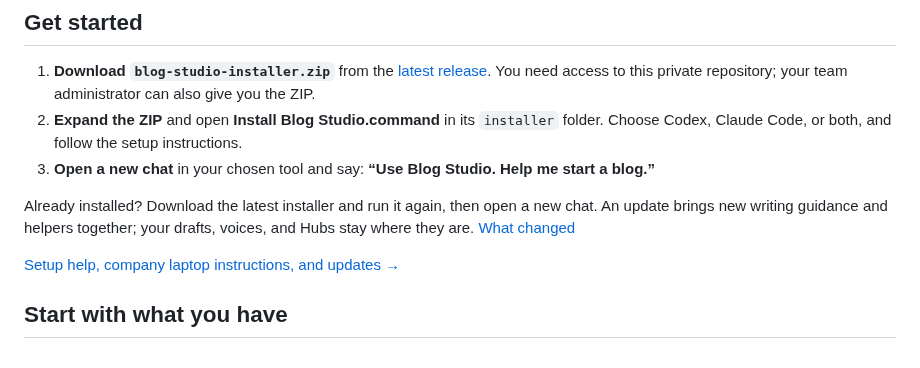
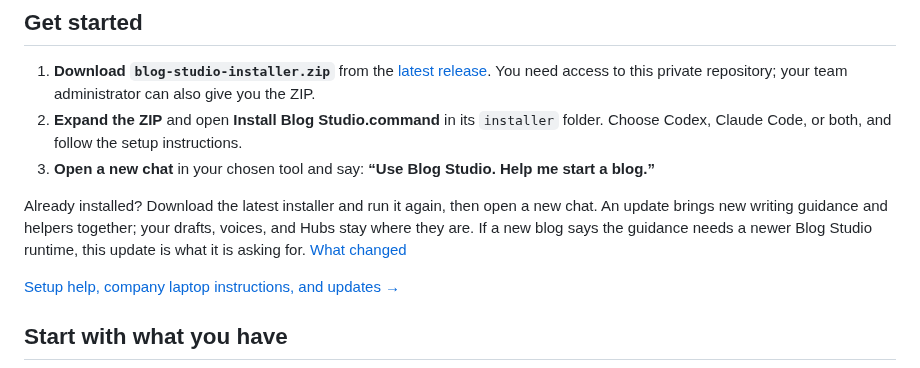
Before and after one commit to dbbaskette/marketing-studio, a Markdown page: studios/blog/README.md, the part around the change. Rendered like a GitHub page.

Commit message:
docs: tell 1.x users what the runtime-update message means
Co-Authored-By: Claude Opus 5.5 <noreply@anthropic.com>

```diff
--- a/studios/blog/README.md
+++ b/studios/blog/README.md
@@ -21,7 +21,9 @@ an idea one question at a time. You stay in the same chat.
 
 Already installed? Download the latest installer and run it again, then open a
 new chat. An update brings new writing guidance and helpers together; your
-drafts, voices, and Hubs stay where they are. [What changed](CHANGELOG.md)
+drafts, voices, and Hubs stay where they are. If a new blog says the guidance
+needs a newer Blog Studio runtime, this update is what it is asking for.
+[What changed](CHANGELOG.md)
 
 [Setup help, company laptop instructions, and updates →](docs/installation.md)
 
```
